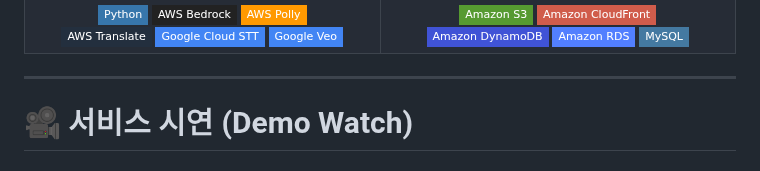
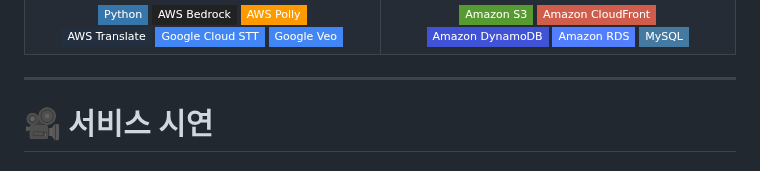
Before and after one commit to SungChul23/Hwik, a Markdown page: README.md, the part around one of its changes. GitHub-like rendering; badges without logos.

```diff
--- a/README.md
+++ b/README.md
@@ -218,5 +218,5 @@
 
 ---
 
-# 🎥 서비스 시연 (Demo Watch)
+# 🎥 서비스 시연
 
```
Also changed, not shown: other parts of README.md (+12 -9 lines).
